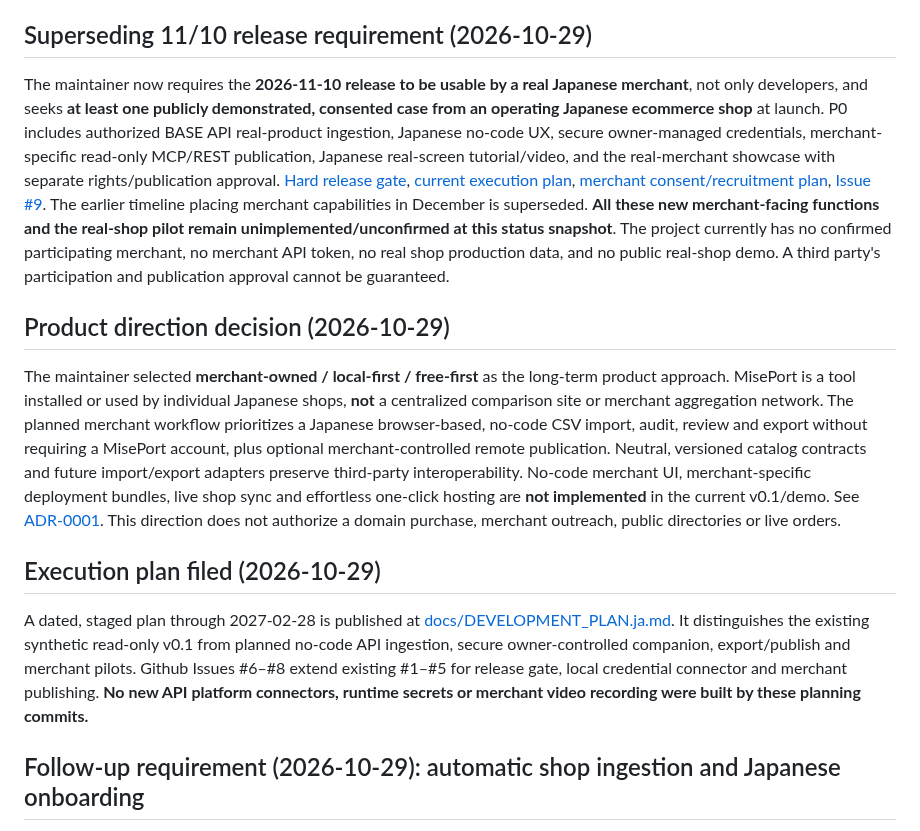
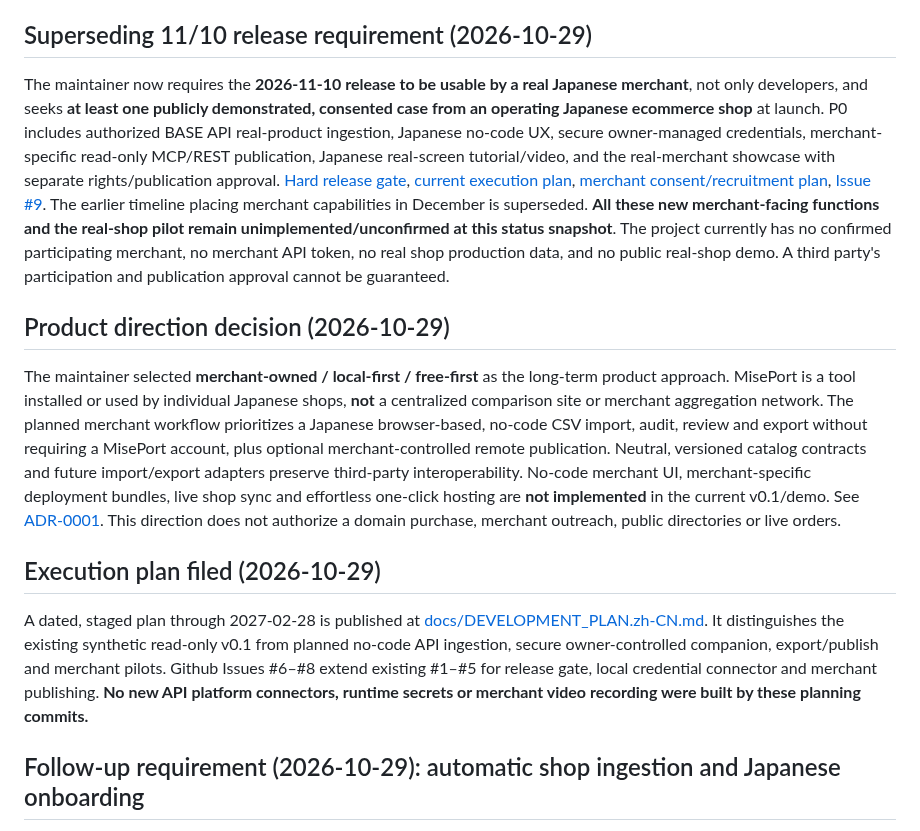
Before and after one commit to Siyuan-chat/miseport, a Markdown page: PROJECT_STATUS.md, the part around one of its changes. Rendered like a GitHub page.

Commit message:
docs: point development references to authoritative Chinese plan [skip ci]

```diff
--- a/PROJECT_STATUS.md
+++ b/PROJECT_STATUS.md
@@ -24,7 +24,7 @@ The maintainer selected **merchant-owned / local-first / free-first** as the lon
 
 ## Execution plan filed (2026-10-29)
 
-A dated, staged plan through 2027-02-28 is published at [docs/DEVELOPMENT_PLAN.ja.md](docs/DEVELOPMENT_PLAN.ja.md). It distinguishes the existing synthetic read-only v0.1 from planned no-code API ingestion, secure owner-controlled companion, export/publish and merchant pilots. Github Issues #6–#8 extend existing #1–#5 for release gate, local credential connector and merchant publishing. **No new API platform connectors, runtime secrets or merchant video recording were built by these planning commits.**
+A dated, staged plan through 2027-02-28 is published at [docs/DEVELOPMENT_PLAN.zh-CN.md](docs/DEVELOPMENT_PLAN.zh-CN.md). It distinguishes the existing synthetic read-only v0.1 from planned no-code API ingestion, secure owner-controlled companion, export/publish and merchant pilots. Github Issues #6–#8 extend existing #1–#5 for release gate, local credential connector and merchant publishing. **No new API platform connectors, runtime secrets or merchant video recording were built by these planning commits.**
 
 ## Follow-up requirement (2026-10-29): automatic shop ingestion and Japanese onboarding
 
```
Also changed, not shown: other parts of PROJECT_STATUS.md (+1 -1 lines).
